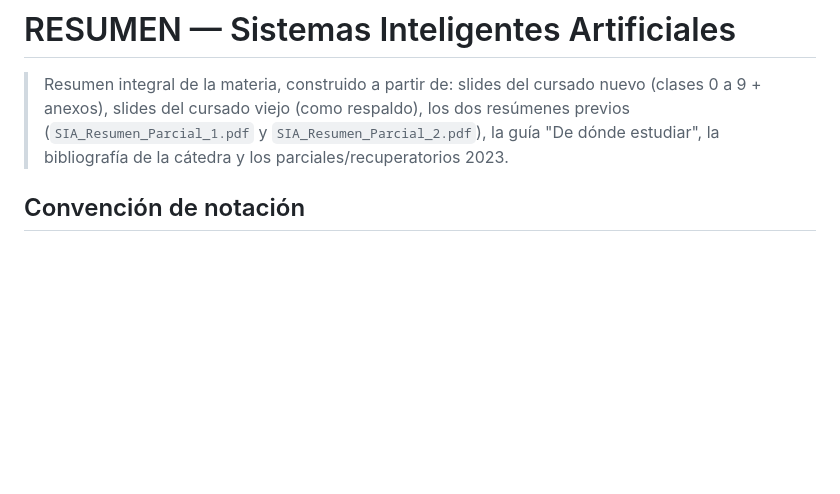
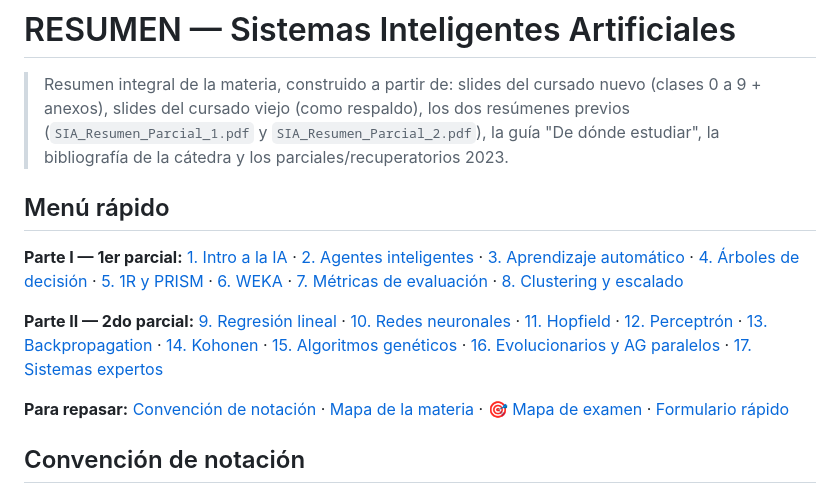
Before and after one commit to JesusOliveto/TeoricoSIA, a Markdown page: RESUMEN.md, the part around the change. Drawn GitHub-style; blank space fills up the shorter version.

Commit message:
docs: add quick navigation menu with section anchors

```diff
--- a/RESUMEN.md
+++ b/RESUMEN.md
@@ -1,6 +1,35 @@
 # RESUMEN — Sistemas Inteligentes Artificiales
 
 > Resumen integral de la materia, construido a partir de: slides del cursado nuevo (clases 0 a 9 + anexos), slides del cursado viejo (como respaldo), los dos resúmenes previos (`SIA_Resumen_Parcial_1.pdf` y `SIA_Resumen_Parcial_2.pdf`), la guía "De dónde estudiar", la bibliografía de la cátedra y los parciales/recuperatorios 2023.
+
+## Menú rápido
+
+**Parte I — 1er parcial:**
+[1. Intro a la IA](#1-introducción-a-la-inteligencia-artificial) ·
+[2. Agentes inteligentes](#2-agentes-inteligentes) ·
+[3. Aprendizaje automático](#3-aprendizaje-automático--fundamentos) ·
+[4. Árboles de decisión](#4-árboles-de-decisión-tdidt) ·
+[5. 1R y PRISM](#5-algoritmos-generadores-de-reglas-1r-y-prism) ·
+[6. WEKA](#6-weka) ·
+[7. Métricas de evaluación](#7-evaluación-de-clasificadores-métricas-de-weka) ·
+[8. Clustering y escalado](#8-clustering-aprendizaje-no-supervisado)
+
+**Parte II — 2do parcial:**
+[9. Regresión lineal](#9-regresión-lineal) ·
+[10. Redes neuronales](#10-redes-neuronales--fundamentos) ·
+[11. Hopfield](#11-modelo-de-hopfield) ·
+[12. Perceptrón](#12-perceptrón) ·
+[13. Backpropagation](#13-redes-multicapa--backpropagation) ·
+[14. Kohonen](#14-redes-competitivas--red-de-kohonen) ·
+[15. Algoritmos genéticos](#15-algoritmos-genéticos-ag) ·
+[16. Evolucionarios y AG paralelos](#16-algoritmos-evolucionarios-y-ag-paralelos-cursado-nuevo--clase-8) ·
+[17. Sistemas expertos](#17-sistemas-expertos-cursado-nuevo--clase-9)
+
+**Para repasar:**
+[Convención de notación](#convención-de-notación) ·
+[Mapa de la materia](#mapa-de-la-materia) ·
+[🎯 Mapa de examen](#18-mapa-de-examen-sin-resoluciones--los-parciales-son-tu-práctica) ·
+[Formulario rápido](#19-formulario-rápido)
 
 ## Convención de notación
 
```
